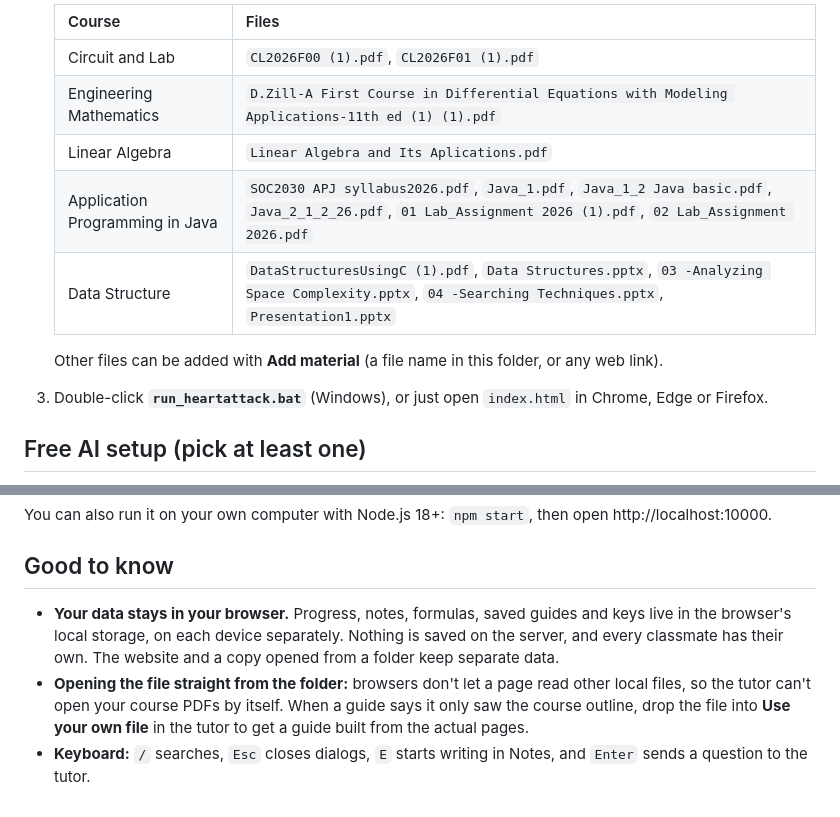
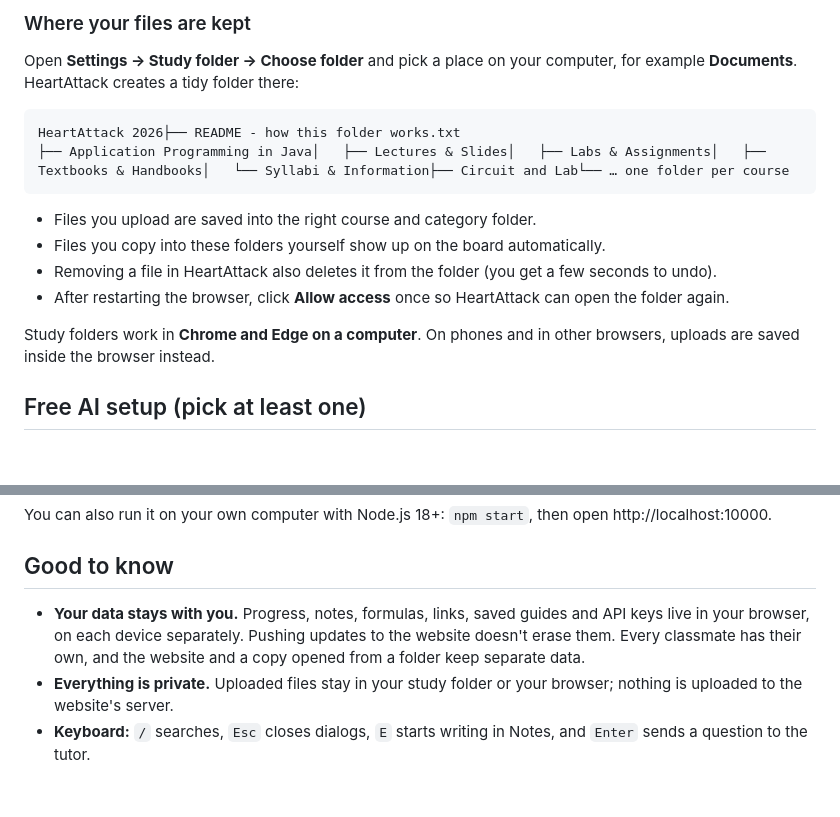
Before and after one commit to Ulugbek220907/HeartAttack, a Markdown page: README.md, 2 parts joined by grey strips. Drawn GitHub-style; blank space fills up the shorter version.

````diff
--- a/README.md
+++ b/README.md
@@ -22,14 +21,19 @@ The whole app is one file, `index.html`. There's nothing to install and no accou
 
-   | Course | Files |
-   |---|---|
-   | Circuit and Lab | `CL2026F00 (1).pdf`, `CL2026F01 (1).pdf` |
-   | Engineering Mathematics | `D.Zill-A First Course in Differential Equations with Modeling Applications-11th ed (1) (1).pdf` |
-   | Linear Algebra | `Linear Algebra and Its Aplications.pdf` |
-   | Application Programming in Java | `SOC2030 APJ syllabus2026.pdf`, `Java_1.pdf`, `Java_1_2 Java basic.pdf`, `Java_2_1_2_26.pdf`, `01 Lab_Assignment 2026 (1).pdf`, `02 Lab_Assignment 2026.pdf` |
-   | Data Structure | `DataStructuresUsingC (1).pdf`, `Data Structures.pptx`, `03 -Analyzing Space Complexity.pptx`, `04 -Searching Techniques.pptx`, `Presentation1.pptx` |
+### Where your files are kept
 
-   Other files can be added with **Add material** (a file name in this folder, or any web link).
-3. Double-click **`run_heartattack.bat`** (Windows), or just open `index.html` in Chrome, Edge or Firefox.
+Open **Settings → Study folder → Choose folder** and pick a place on your computer, for example **Documents**. HeartAttack creates a tidy folder there:
+
+```
+HeartAttack 2026├── README - how this folder works.txt
+├── Application Programming in Java│   ├── Lectures & Slides│   ├── Labs & Assignments│   ├── Textbooks & Handbooks│   └── Syllabi & Information├── Circuit and Lab└── … one folder per course
+```
+
+- Files you upload are saved into the right course and category folder.
+- Files you copy into these folders yourself show up on the board automatically.
+- Removing a file in HeartAttack also deletes it from the folder (you get a few seconds to undo).
+- After restarting the browser, click **Allow access** once so HeartAttack can open the folder again.
+
+Study folders work in **Chrome and Edge on a computer**. On phones and in other browsers, uploads are saved inside the browser instead.
 
 ## Free AI setup (pick at least one)
 
@@ -62,6 +66,6 @@ You can also run it on your own computer with Node.js 18+: `npm start`, then ope
 
 ## Good to know
 
-- **Your data stays in your browser.** Progress, notes, formulas, saved guides and keys live in the browser's local storage, on each device separately. Nothing is saved on the server, and every classmate has their own. The website and a copy opened from a folder keep separate data.
-- **Opening the file straight from the folder:** browsers don't let a page read other local files, so the tutor can't open your course PDFs by itself. When a guide says it only saw the course outline, drop the file into **Use your own file** in the tutor to get a guide built from the actual pages.
+- **Your data stays with you.** Progress, notes, formulas, links, saved guides and API keys live in your browser, on each device separately. Pushing updates to the website doesn't erase them. Every classmate has their own, and the website and a copy opened from a folder keep separate data.
+- **Everything is private.** Uploaded files stay in your study folder or your browser; nothing is uploaded to the website's server.
 - **Keyboard:** `/` searches, `Esc` closes dialogs, `E` starts writing in Notes, and `Enter` sends a question to the tutor.
````
Also changed, not shown: other parts of README.md (+6 -7 lines), docs/screenshot-dark.png, docs/screenshot-light.png, 1 other file.
